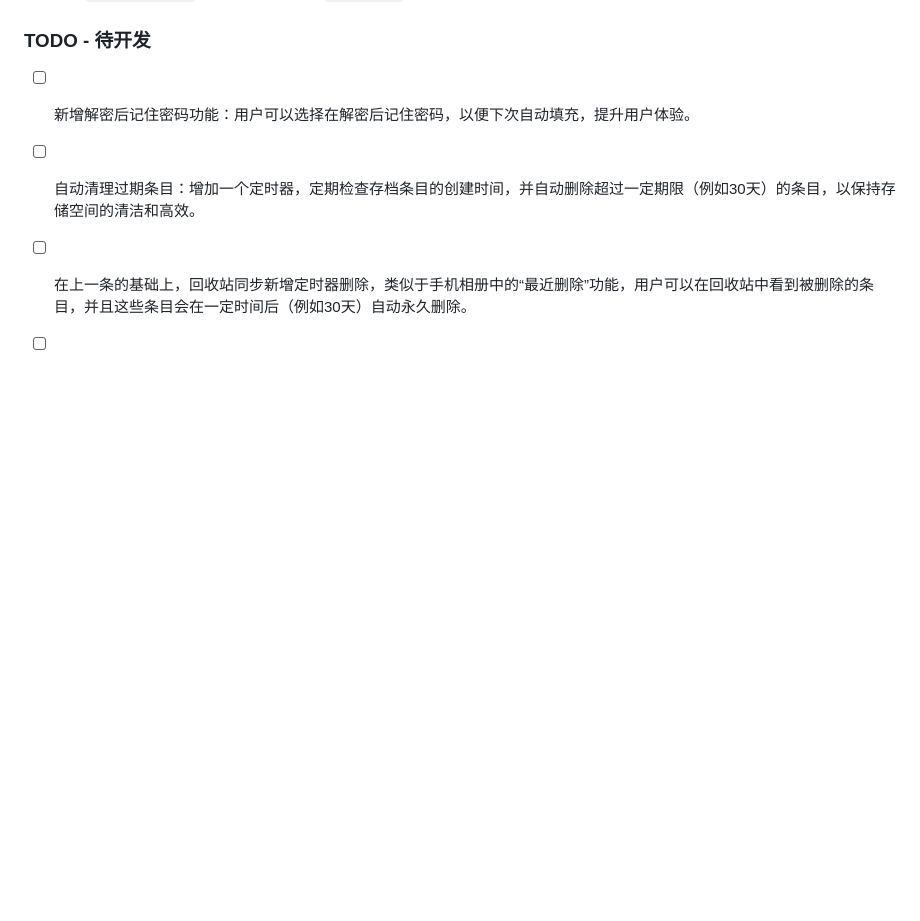
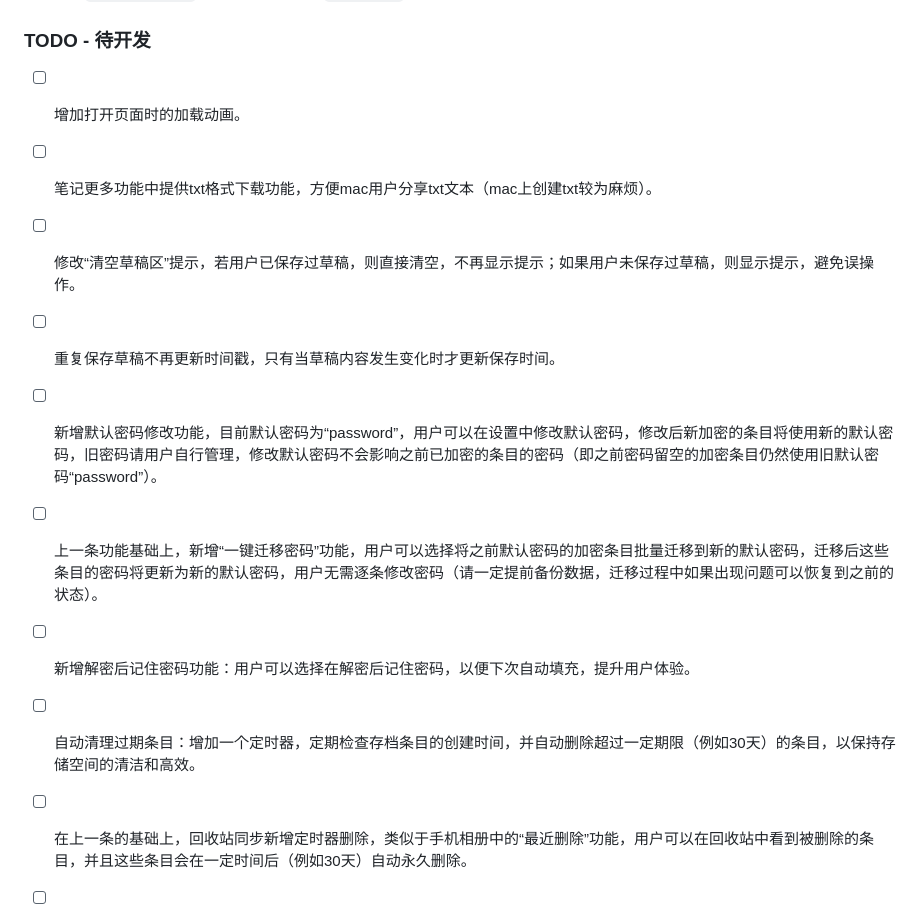
Before and after one commit to Muyu-Chen/Temp-Notes, a Markdown page: README-CHINESE.md, the part around the change. Drawn GitHub-style; blank space fills up the shorter version.

```diff
--- a/README-CHINESE.md
+++ b/README-CHINESE.md
@@ -175,6 +175,12 @@ Storage 持久化 + UIController 渲染
 - [x] 新增 `initialize.js` 初始化逻辑：补充 `firstOpen` 标记，并在缺少该字段时向草稿区注入使用说明。
 
 ### TODO - 待开发
+- [ ] 增加打开页面时的加载动画。
+- [ ] 笔记更多功能中提供txt格式下载功能，方便mac用户分享txt文本（mac上创建txt较为麻烦）。
+- [ ] 修改“清空草稿区”提示，若用户已保存过草稿，则直接清空，不再显示提示；如果用户未保存过草稿，则显示提示，避免误操作。
+- [ ] 重复保存草稿不再更新时间戳，只有当草稿内容发生变化时才更新保存时间。
+- [ ] 新增默认密码修改功能，目前默认密码为“password”，用户可以在设置中修改默认密码，修改后新加密的条目将使用新的默认密码，旧密码请用户自行管理，修改默认密码不会影响之前已加密的条目的密码（即之前密码留空的加密条目仍然使用旧默认密码“password”）。
+- [ ] 上一条功能基础上，新增“一键迁移密码”功能，用户可以选择将之前默认密码的加密条目批量迁移到新的默认密码，迁移后这些条目的密码将更新为新的默认密码，用户无需逐条修改密码（请一定提前备份数据，迁移过程中如果出现问题可以恢复到之前的状态）。
 - [ ] 新增解密后记住密码功能：用户可以选择在解密后记住密码，以便下次自动填充，提升用户体验。
 - [ ] 自动清理过期条目：增加一个定时器，定期检查存档条目的创建时间，并自动删除超过一定期限（例如30天）的条目，以保持存储空间的清洁和高效。
 - [ ] 在上一条的基础上，回收站同步新增定时器删除，类似于手机相册中的“最近删除”功能，用户可以在回收站中看到被删除的条目，并且这些条目会在一定时间后（例如30天）自动永久删除。
```
Also changed, not shown: README.md (+12 -5 lines).
